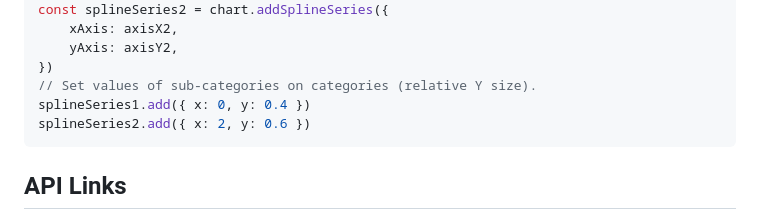
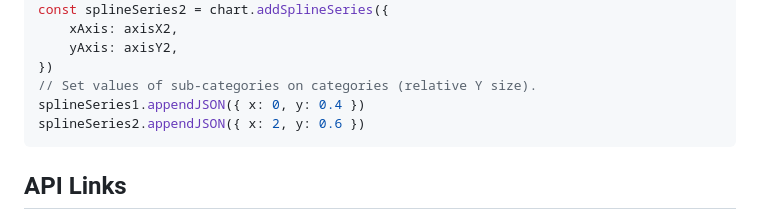
Before and after one commit to Lightning-Chart/lcjs-example-0009-severalaxisxy, a Markdown page: README.md, the part around one of its changes. Rendered like a GitHub page.

````diff
--- a/README.md
+++ b/README.md
@@ -48,8 +48,8 @@ const splineSeries2 = chart.addSplineSeries({
     yAxis: axisY2,
 })
 // Set values of sub-categories on categories (relative Y size).
-splineSeries1.add({ x: 0, y: 0.4 })
-splineSeries2.add({ x: 2, y: 0.6 })
+splineSeries1.appendJSON({ x: 0, y: 0.4 })
+splineSeries2.appendJSON({ x: 2, y: 0.6 })
 ```
 
 
````
Also changed, not shown: other parts of README.md (+6 -6 lines).
